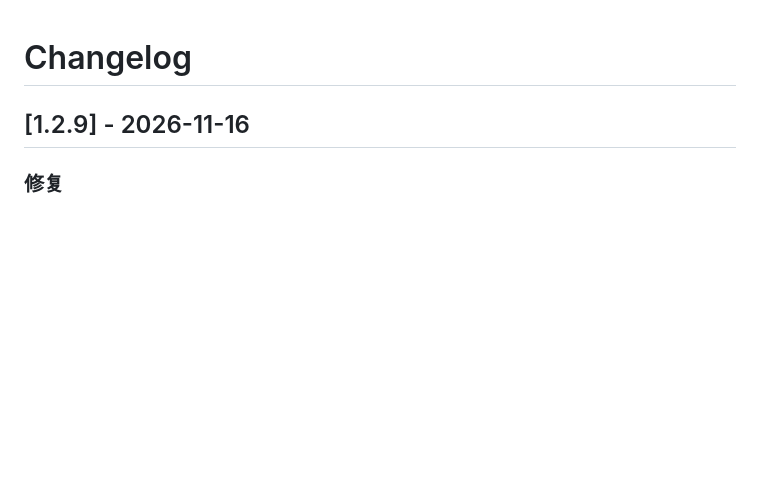
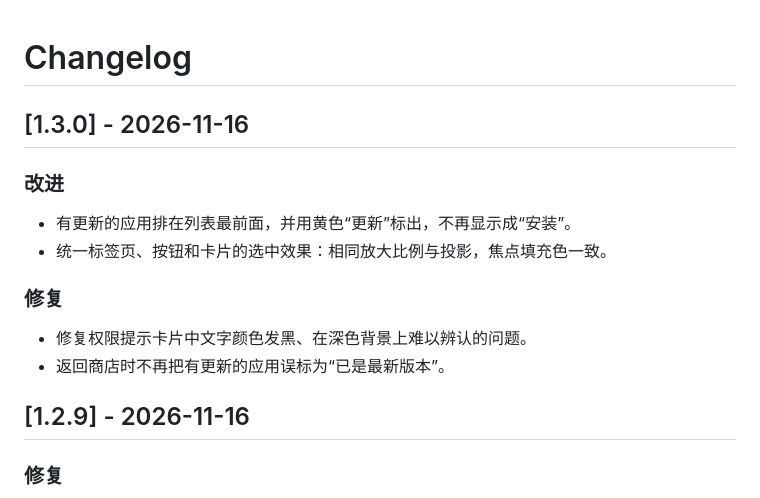
Before and after one commit to JamesWDGu/PureTVStore, a Markdown page: CHANGELOG.md, the part around the change. Rendered like a GitHub page; blank space fills up the shorter version.

```diff
--- a/CHANGELOG.md
+++ b/CHANGELOG.md
@@ -1,4 +1,16 @@
 # Changelog
+
+## [1.3.0] - 2026-11-16
+
+### 改进
+
+- 有更新的应用排在列表最前面，并用黄色“更新”标出，不再显示成“安装”。
+- 统一标签页、按钮和卡片的选中效果：相同放大比例与投影，焦点填充色一致。
+
+### 修复
+
+- 修复权限提示卡片中文字颜色发黑、在深色背景上难以辨认的问题。
+- 返回商店时不再把有更新的应用误标为“已是最新版本”。
 
 ## [1.2.9] - 2026-11-16
 
```
Also changed, not shown: AGENTS.md (+8 -1 lines), README.md (+2 -1 lines), docs/images/01-store.png, docs/images/02-files.png, 8 other files.
